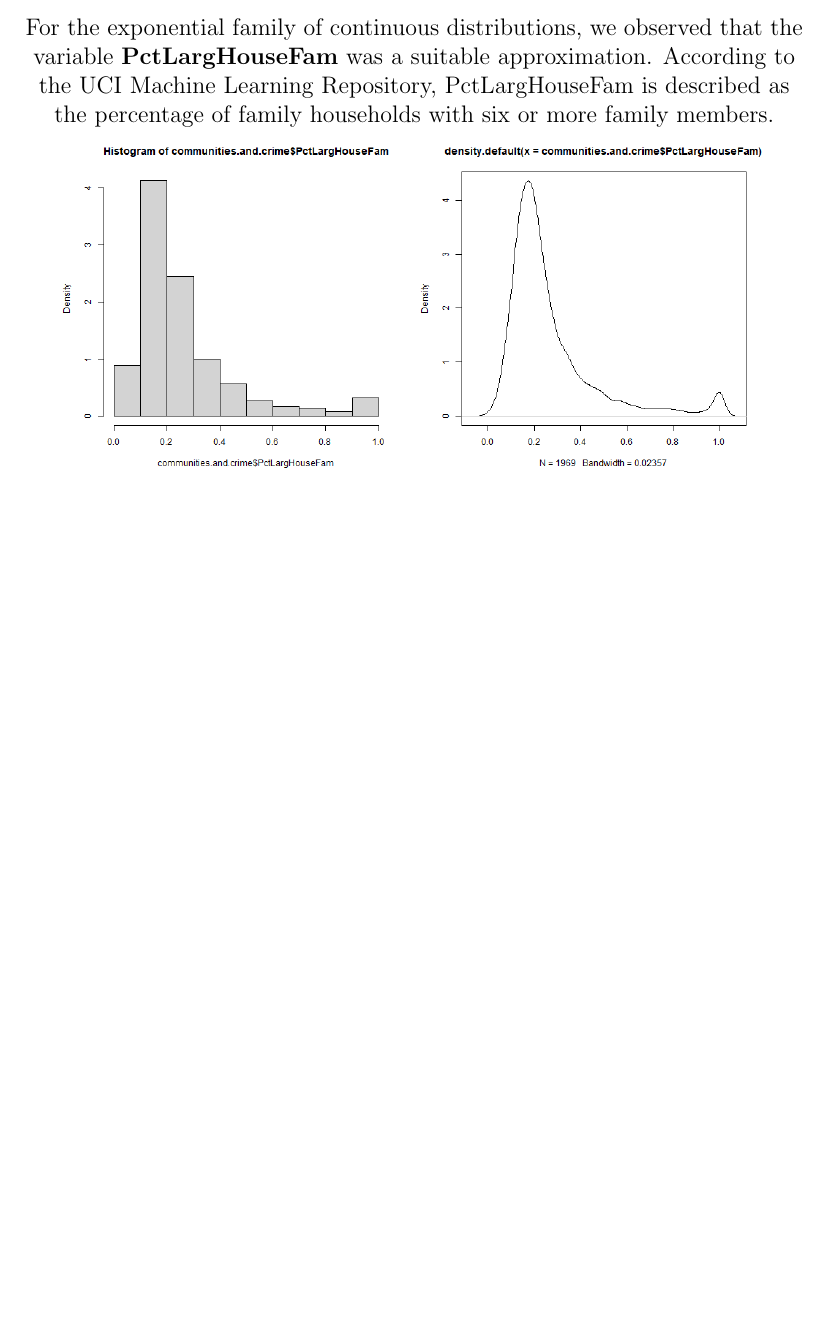
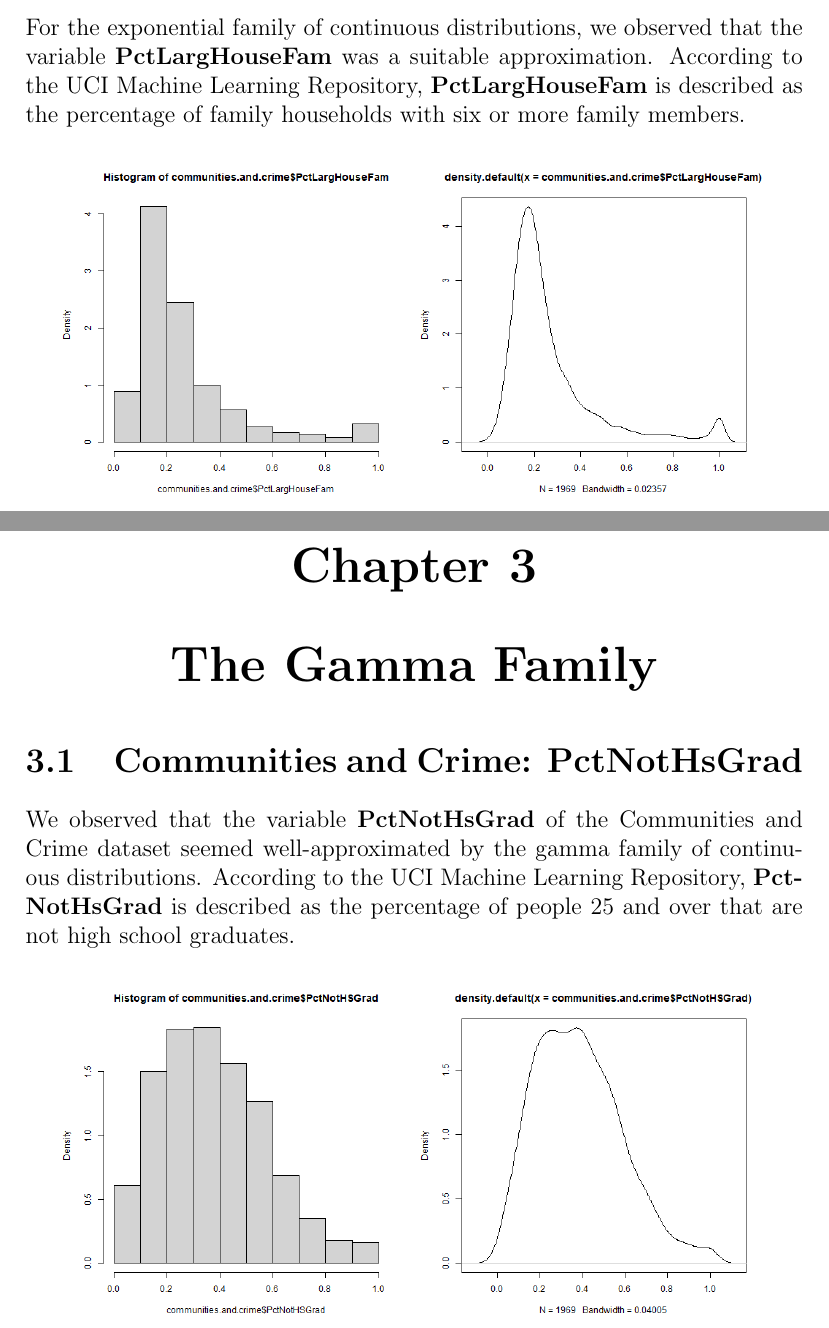
Before and after one commit to RussellChien/ECS132TermProject, a LaTeX document (TermProject.tex): part of page 4 of 5 before the commit and two parts of pages 4 and 6 of 9 after it, the two joined at a grey line, cut so that both start at the same text, the shorter picture padded with empty space. Compiled offline with pdfLaTeX.

Commit message:
update report

```diff
--- a/TermProject.tex
+++ b/TermProject.tex
@@ -38,10 +39,26 @@ According to the UCI Machine Learning Repository, pctWWage is described as the p
 \section{Communities and Crime: PctLargHouseFam}
 
 For the exponential family of continuous distributions, we observed that the variable \textbf{PctLargHouseFam} was a suitable approximation.
-According to the UCI Machine Learning Repository, PctLargHouseFam is described as the percentage of family households with six or more family members.
+According to the UCI Machine Learning Repository, \textbf{PctLargHouseFam} is described as the percentage of family households with six or more family members.
 
-\centering
+\begin{center}
 \includegraphics[width=0.45\textwidth]{exponential/PctLargHouseFam_hist}
 \includegraphics[width=0.45\textwidth]{exponential/PctLargHouseFam_density}
 \includegraphics[width=0.45\textwidth]{exponential/PctLargHouseFam_mle}
 \includegraphics[width=0.45\textwidth]{exponential/PctLargHouseFam_mm}
+\end{center}
+
+
+\maketitle
+\chapter{The Gamma Family}
+\section{Communities and Crime: PctNotHsGrad}
+
+We observed that the variable \textbf{PctNotHsGrad} of the Communities and Crime dataset seemed well-approximated by the gamma family of continuous distributions.
+According to the UCI Machine Learning Repository, \textbf{PctNotHsGrad} is described as the percentage of people 25 and over that are not high school graduates.
+
+\begin{center}
+\includegraphics[width=0.45\textwidth]{gamma/PctNotHsGrad_hist}
+\includegraphics[width=0.45\textwidth]{gamma/PctNotHsGrad_density}
+\includegraphics[width=0.45\textwidth]{gamma/PctNotHsGrad_mle}
+\includegraphics[width=0.45\textwidth]{gamma/PctNotHsGrad_mm}
+\end{center}
```
Also changed, not shown: TermProject.pdf, TermProject.tex (20 more changed lines).
